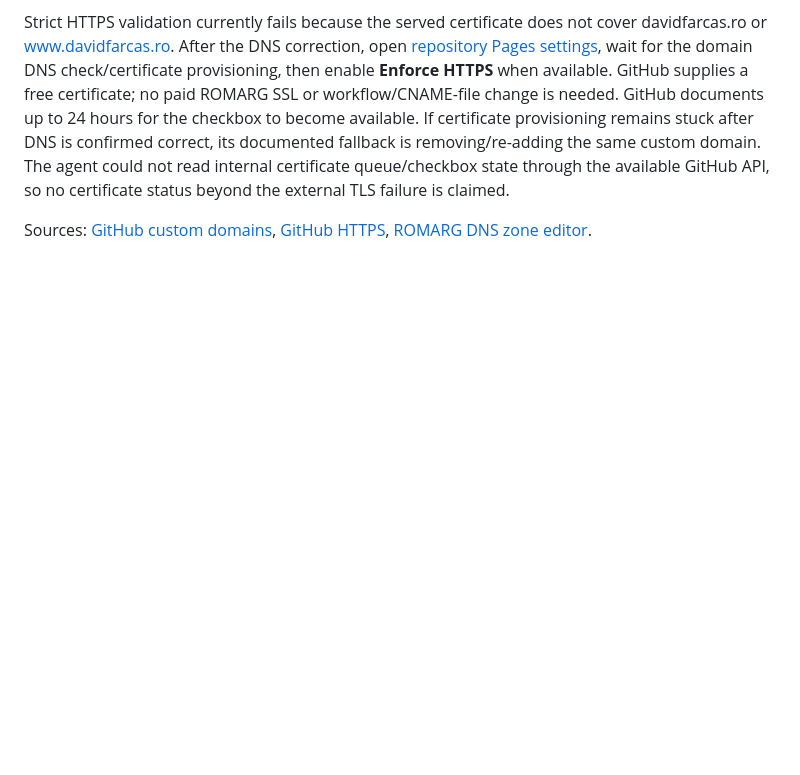
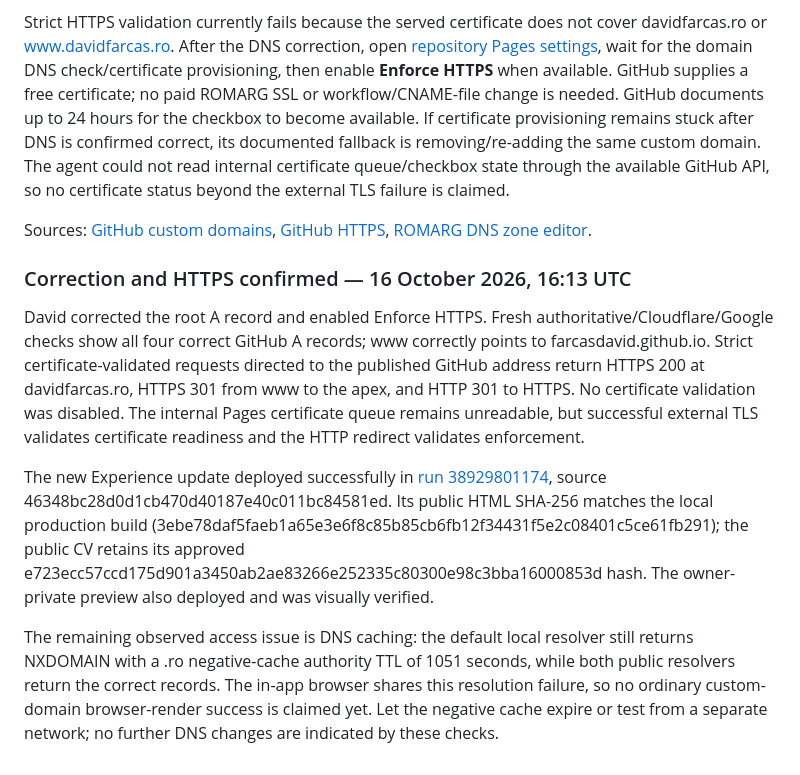
Before and after one commit to FarcasDavid/david-farcas-portfolio, a Markdown page: docs/HOSTING.md, the part around the change. Rendered like a GitHub page; blank space fills up the shorter version.

Commit message:
Document successful domain DNS and HTTPS checks [skip ci]

```diff
--- a/docs/HOSTING.md
+++ b/docs/HOSTING.md
@@ -69,3 +69,11 @@ All four ROMARG authoritative nameservers and public resolvers 1.1.1.1/8.8.8.8 r
 Strict HTTPS validation currently fails because the served certificate does not cover davidfarcas.ro or www.davidfarcas.ro. After the DNS correction, open [repository Pages settings](https://github.com/FarcasDavid/david-farcas-portfolio/settings/pages), wait for the domain DNS check/certificate provisioning, then enable **Enforce HTTPS** when available. GitHub supplies a free certificate; no paid ROMARG SSL or workflow/CNAME-file change is needed. GitHub documents up to 24 hours for the checkbox to become available. If certificate provisioning remains stuck after DNS is confirmed correct, its documented fallback is removing/re-adding the same custom domain. The agent could not read internal certificate queue/checkbox state through the available GitHub API, so no certificate status beyond the external TLS failure is claimed.
 
 Sources: [GitHub custom domains](https://docs.github.com/en/pages/configuring-a-custom-domain-for-your-github-pages-site/managing-a-custom-domain-for-your-github-pages-site), [GitHub HTTPS](https://docs.github.com/en/pages/getting-started-with-github-pages/securing-your-github-pages-site-with-https), [ROMARG DNS zone editor](https://support.romarg.com/en-US/kb/articles/gestionarea-zonei-dns-din-aria-de-client-romarg).
+
+### Correction and HTTPS confirmed — 16 October 2026, 16:13 UTC
+
+David corrected the root A record and enabled Enforce HTTPS. Fresh authoritative/Cloudflare/Google checks show all four correct GitHub A records; www correctly points to farcasdavid.github.io. Strict certificate-validated requests directed to the published GitHub address return HTTPS 200 at davidfarcas.ro, HTTPS 301 from www to the apex, and HTTP 301 to HTTPS. No certificate validation was disabled. The internal Pages certificate queue remains unreadable, but successful external TLS validates certificate readiness and the HTTP redirect validates enforcement.
+
+The new Experience update deployed successfully in [run 38929801174](https://github.com/FarcasDavid/david-farcas-portfolio/actions/runs/38929801174), source 46348bc28d0d1cb470d40187e40c011bc84581ed. Its public HTML SHA-256 matches the local production build (3ebe78daf5faeb1a65e3e6f8c85b85cb6fb12f34431f5e2c08401c5ce61fb291); the public CV retains its approved e723ecc57ccd175d901a3450ab2ae83266e252335c80300e98c3bba16000853d hash. The owner-private preview also deployed and was visually verified.
+
+The remaining observed access issue is DNS caching: the default local resolver still returns NXDOMAIN with a .ro negative-cache authority TTL of 1051 seconds, while both public resolvers return the correct records. The in-app browser shares this resolution failure, so no ordinary custom-domain browser-render success is claimed yet. Let the negative cache expire or test from a separate network; no further DNS changes are indicated by these checks.
```
Also changed, not shown: HANDOFF_STATUS.md (+1 -1 lines), docs/VALIDATION.md (+2 -0 lines).
